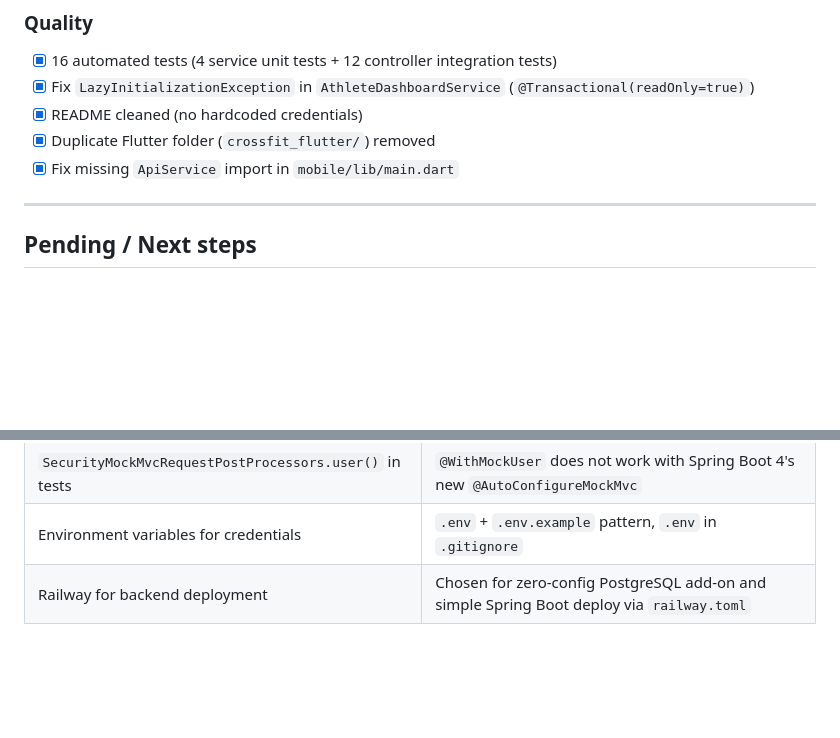
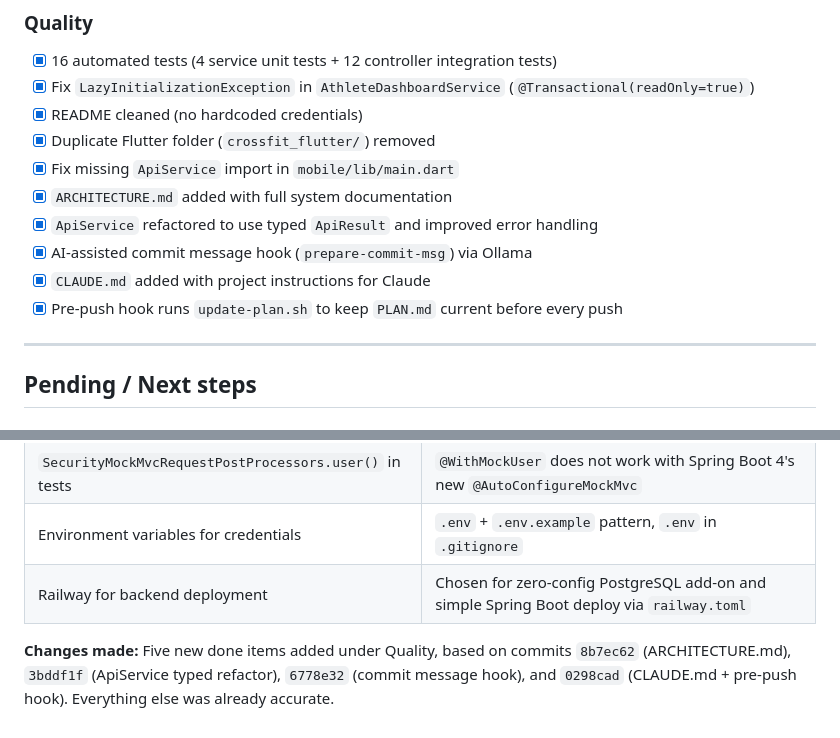
Before and after one commit to ajenux/crossfit-app, a Markdown page: PLAN.md, 2 parts joined by grey strips. GitHub-like rendering; blank space fills up the shorter version.

Commit message:
Update PLAN.md before push

```diff
--- a/PLAN.md
+++ b/PLAN.md
@@ -53,6 +53,11 @@ Updated whenever a phase is completed or started.
 - [x] README cleaned (no hardcoded credentials)
 - [x] Duplicate Flutter folder (`crossfit_flutter/`) removed
 - [x] Fix missing `ApiService` import in `mobile/lib/main.dart`
+- [x] `ARCHITECTURE.md` added with full system documentation
+- [x] `ApiService` refactored to use typed `ApiResult` and improved error handling
+- [x] AI-assisted commit message hook (`prepare-commit-msg`) via Ollama
+- [x] `CLAUDE.md` added with project instructions for Claude
+- [x] Pre-push hook runs `update-plan.sh` to keep `PLAN.md` current before every push
 
 ---
 
@@ -85,3 +90,5 @@ Updated whenever a phase is completed or started.
 | `SecurityMockMvcRequestPostProcessors.user()` in tests | `@WithMockUser` does not work with Spring Boot 4's new `@AutoConfigureMockMvc` |
 | Environment variables for credentials | `.env` + `.env.example` pattern, `.env` in `.gitignore` |
 | Railway for backend deployment | Chosen for zero-config PostgreSQL add-on and simple Spring Boot deploy via `railway.toml` |
+
+**Changes made:** Five new done items added under Quality, based on commits `8b7ec62` (ARCHITECTURE.md), `3bddf1f` (ApiService typed refactor), `6778e32` (commit message hook), and `0298cad` (CLAUDE.md + pre-push hook). Everything else was already accurate.
```
